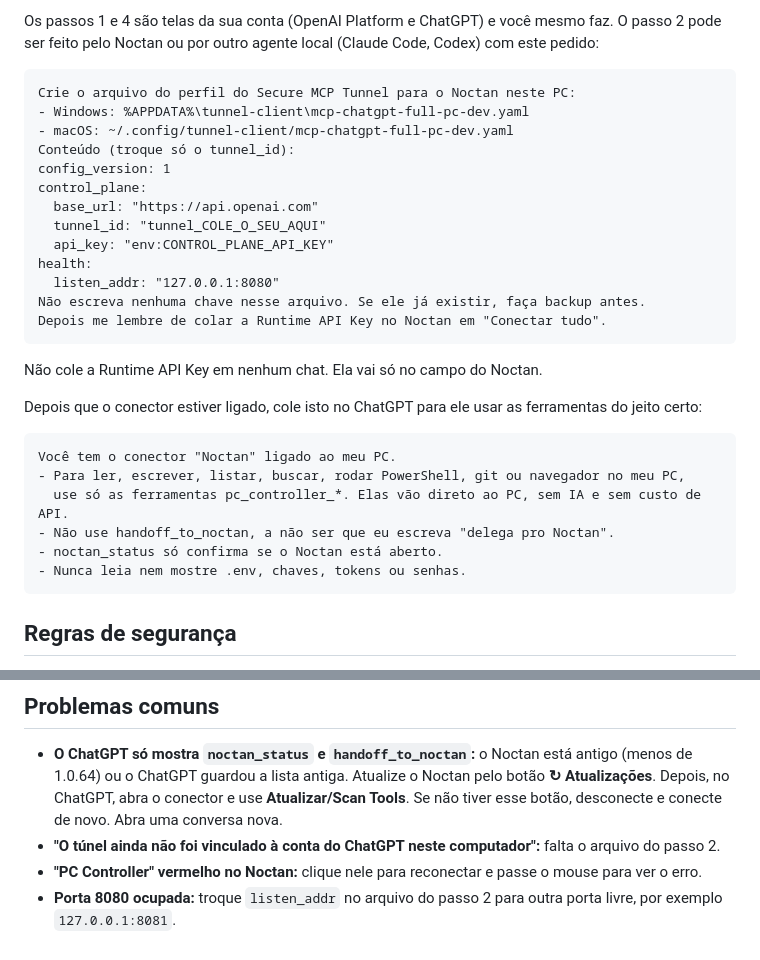
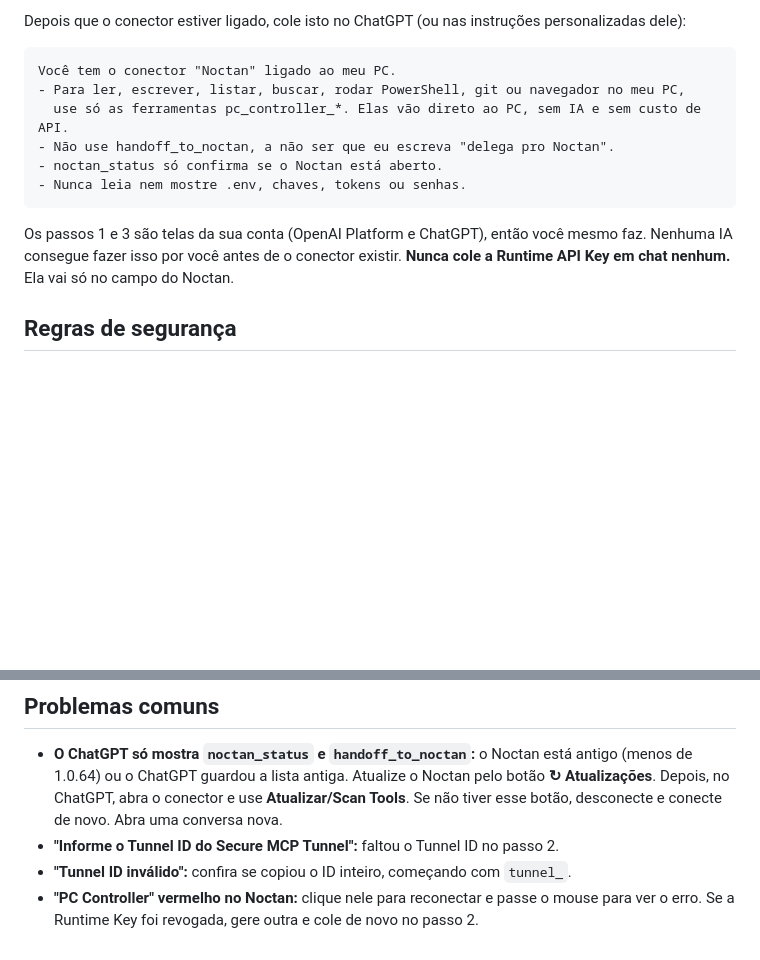
Before and after one commit to gabrielrvf/Noctan, a Markdown page: docs/CONECTOR_CHATGPT.md, 2 parts joined by grey strips. Rendered like a GitHub page; blank space fills up the shorter version.

````diff
--- a/docs/CONECTOR_CHATGPT.md
+++ b/docs/CONECTOR_CHATGPT.md
@@ -86,25 +70,5 @@ Deve aparecer a lista de ferramentas e o conteúdo da pasta.
 
-Os passos 1 e 4 são telas da sua conta (OpenAI Platform e ChatGPT) e você mesmo faz. O passo 2 pode ser feito pelo Noctan ou por outro agente local (Claude Code, Codex) com este pedido:
-
-```txt
-Crie o arquivo do perfil do Secure MCP Tunnel para o Noctan neste PC:
-- Windows: %APPDATA%\tunnel-client\mcp-chatgpt-full-pc-dev.yaml
-- macOS: ~/.config/tunnel-client/mcp-chatgpt-full-pc-dev.yaml
-Conteúdo (troque só o tunnel_id):
-config_version: 1
-control_plane:
-  base_url: "https://api.openai.com"
-  tunnel_id: "tunnel_COLE_O_SEU_AQUI"
-  api_key: "env:CONTROL_PLANE_API_KEY"
-health:
-  listen_addr: "127.0.0.1:8080"
-Não escreva nenhuma chave nesse arquivo. Se ele já existir, faça backup antes.
-Depois me lembre de colar a Runtime API Key no Noctan em "Conectar tudo".
-```
-
-Não cole a Runtime API Key em nenhum chat. Ela vai só no campo do Noctan.
-
-Depois que o conector estiver ligado, cole isto no ChatGPT para ele usar as ferramentas do jeito certo:
+Depois que o conector estiver ligado, cole isto no ChatGPT (ou nas instruções personalizadas dele):
 
 ```txt
 Você tem o conector "Noctan" ligado ao meu PC.
@@ -114,6 +78,8 @@ Você tem o conector "Noctan" ligado ao meu PC.
 - noctan_status só confirma se o Noctan está aberto.
 - Nunca leia nem mostre .env, chaves, tokens ou senhas.
 ```
+
+Os passos 1 e 3 são telas da sua conta (OpenAI Platform e ChatGPT), então você mesmo faz. Nenhuma IA consegue fazer isso por você antes de o conector existir. **Nunca cole a Runtime API Key em chat nenhum.** Ela vai só no campo do Noctan.
 
 ## Regras de segurança
 
@@ -125,6 +91,6 @@ Você tem o conector "Noctan" ligado ao meu PC.
 ## Problemas comuns
 
 - **O ChatGPT só mostra `noctan_status` e `handoff_to_noctan`:** o Noctan está antigo (menos de 1.0.64) ou o ChatGPT guardou a lista antiga. Atualize o Noctan pelo botão **↻ Atualizações**. Depois, no ChatGPT, abra o conector e use **Atualizar/Scan Tools**. Se não tiver esse botão, desconecte e conecte de novo. Abra uma conversa nova.
-- **"O túnel ainda não foi vinculado à conta do ChatGPT neste computador":** falta o arquivo do passo 2.
-- **"PC Controller" vermelho no Noctan:** clique nele para reconectar e passe o mouse para ver o erro.
-- **Porta 8080 ocupada:** troque `listen_addr` no arquivo do passo 2 para outra porta livre, por exemplo `127.0.0.1:8081`.
+- **"Informe o Tunnel ID do Secure MCP Tunnel":** faltou o Tunnel ID no passo 2.
+- **"Tunnel ID inválido":** confira se copiou o ID inteiro, começando com `tunnel_`.
+- **"PC Controller" vermelho no Noctan:** clique nele para reconectar e passe o mouse para ver o erro. Se a Runtime Key foi revogada, gere outra e cole de novo no passo 2.
````
Also changed, not shown: other parts of docs/CONECTOR_CHATGPT.md (+12 -28 lines), docs/img/conectar-noctan.png (added), 6 other files.
